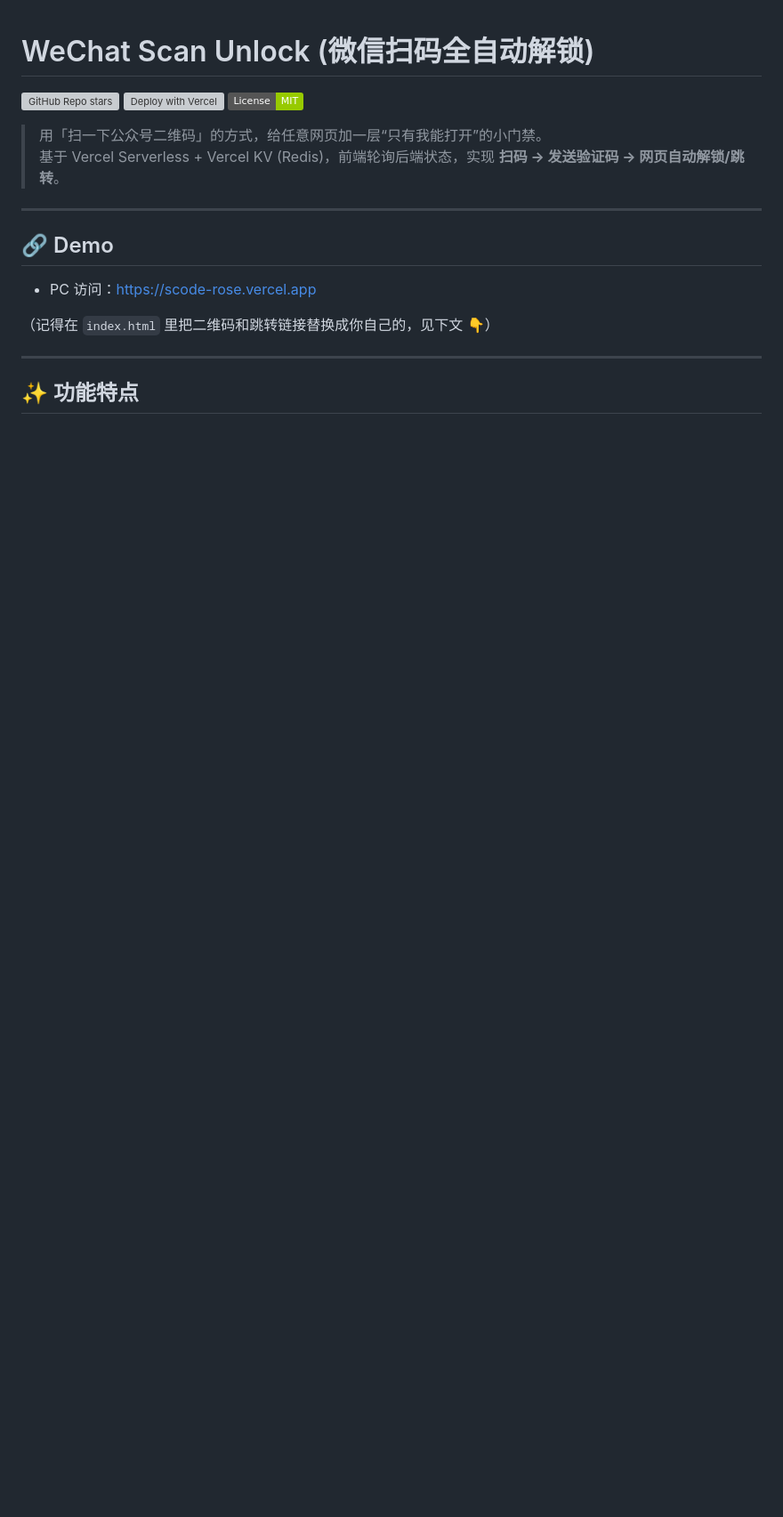
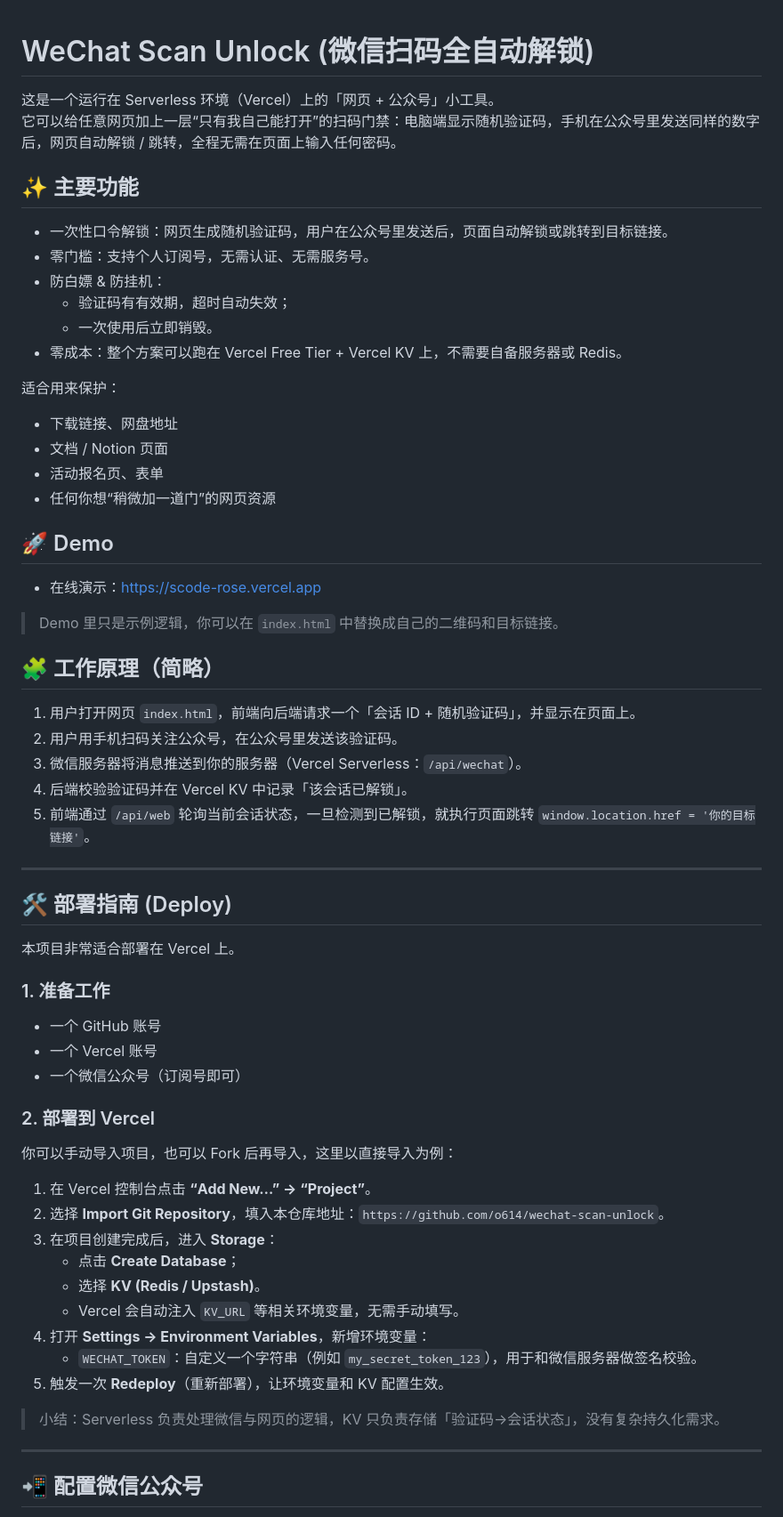
Before and after one commit to o614/scode, a Markdown page: README.md, the part around the change printed below. Shown: that part at 89% size. GitHub-like rendering; badges without logos; blank space fills up the shorter version; grey boxes are pictures that could not be loaded.

```diff
--- a/README.md
+++ b/README.md
@@ -1,21 +1,67 @@
 # WeChat Scan Unlock (微信扫码全自动解锁)
 
-[![GitHub Repo stars](https://img.shields.io/github/stars/o614/wechat-scan-unlock?style=social)](https://github.com/o614/wechat-scan-unlock)
-[![Deploy with Vercel](https://vercel.com/button)](https://vercel.com/new/clone?repository-url=https://github.com/o614/wechat-scan-unlock)
-![License](https://img.shields.io/badge/License-MIT-green.svg)
+这是一个运行在 Serverless 环境（Vercel）上的「网页 + 公众号」小工具。
+它可以给任意网页加上一层“只有我自己能打开”的扫码门禁：电脑端显示随机验证码，手机在公众号里发送同样的数字后，网页自动解锁 / 跳转，全程无需在页面上输入任何密码。
 
-> 用「扫一下公众号二维码」的方式，给任意网页加一层“只有我能打开”的小门禁。
-> 基于 Vercel Serverless + Vercel KV (Redis)，前端轮询后端状态，实现 **扫码 → 发送验证码 → 网页自动解锁/跳转**。
+## ✨ 主要功能
+
+- 一次性口令解锁：网页生成随机验证码，用户在公众号里发送后，页面自动解锁或跳转到目标链接。
+- 零门槛：支持个人订阅号，无需认证、无需服务号。
+- 防白嫖 & 防挂机：
+  - 验证码有有效期，超时自动失效；
+  - 一次使用后立即销毁。
+- 零成本：整个方案可以跑在 Vercel Free Tier + Vercel KV 上，不需要自备服务器或 Redis。
+
+适合用来保护：
+
+- 下载链接、网盘地址
+- 文档 / Notion 页面
+- 活动报名页、表单
+- 任何你想“稍微加一道门”的网页资源
+
+## 🚀 Demo
+
+- 在线演示：<https://scode-rose.vercel.app>
+
+> Demo 里只是示例逻辑，你可以在 `index.html` 中替换成自己的二维码和目标链接。
+
+## 🧩 工作原理（简略）
+
+1. 用户打开网页 `index.html`，前端向后端请求一个「会话 ID + 随机验证码」，并显示在页面上。
+2. 用户用手机扫码关注公众号，在公众号里发送该验证码。
+3. 微信服务器将消息推送到你的服务器（Vercel Serverless：`/api/wechat`）。
+4. 后端校验验证码并在 Vercel KV 中记录「该会话已解锁」。
+5. 前端通过 `/api/web` 轮询当前会话状态，一旦检测到已解锁，就执行页面跳转 `window.location.href = '你的目标链接'`。
 
 ---
 
-## 🔗 Demo
+## 🛠 部署指南 (Deploy)
 
-- PC 访问：<https://scode-rose.vercel.app>
+本项目非常适合部署在 Vercel 上。
 
-（记得在 `index.html` 里把二维码和跳转链接替换成你自己的，见下文 👇）
+### 1. 准备工作
+
+- 一个 GitHub 账号
+- 一个 Vercel 账号
+- 一个微信公众号（订阅号即可）
+
+### 2. 部署到 Vercel
+
+你可以手动导入项目，也可以 Fork 后再导入，这里以直接导入为例：
+
+1. 在 Vercel 控制台点击 **“Add New…” → “Project”**。
+2. 选择 **Import Git Repository**，填入本仓库地址：`https://github.com/o614/wechat-scan-unlock`。
+3. 在项目创建完成后，进入 **Storage**：
+   - 点击 **Create Database**；
+   - 选择 **KV (Redis / Upstash)**。
+   - Vercel 会自动注入 `KV_URL` 等相关环境变量，无需手动填写。
+4. 打开 **Settings → Environment Variables**，新增环境变量：
+   - `WECHAT_TOKEN`：自定义一个字符串（例如 `my_secret_token_123`），用于和微信服务器做签名校验。
+5. 触发一次 **Redeploy**（重新部署），让环境变量和 KV 配置生效。
+
+> 小结：Serverless 负责处理微信与网页的逻辑，KV 只负责存储「验证码→会话状态」，没有复杂持久化需求。
 
 ---
 
-## ✨ 功能特点
+## 📲 配置微信公众号
 
```
Also changed, not shown: other parts of README.md (+15 -87 lines).
